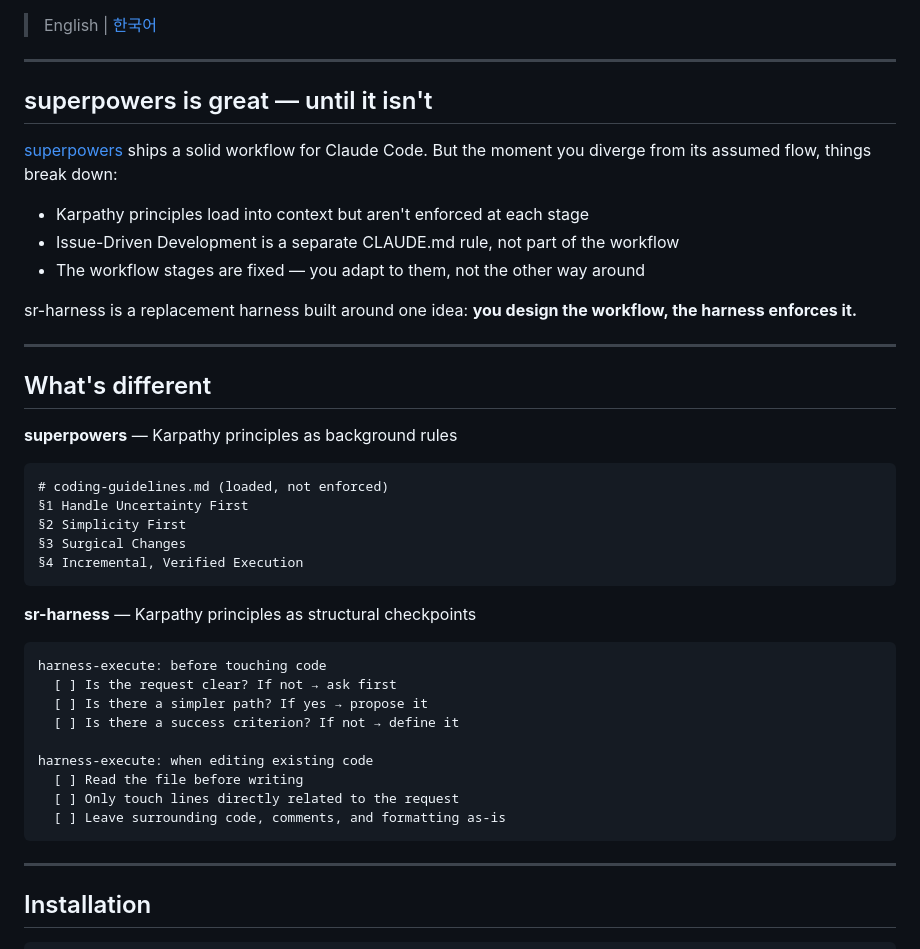
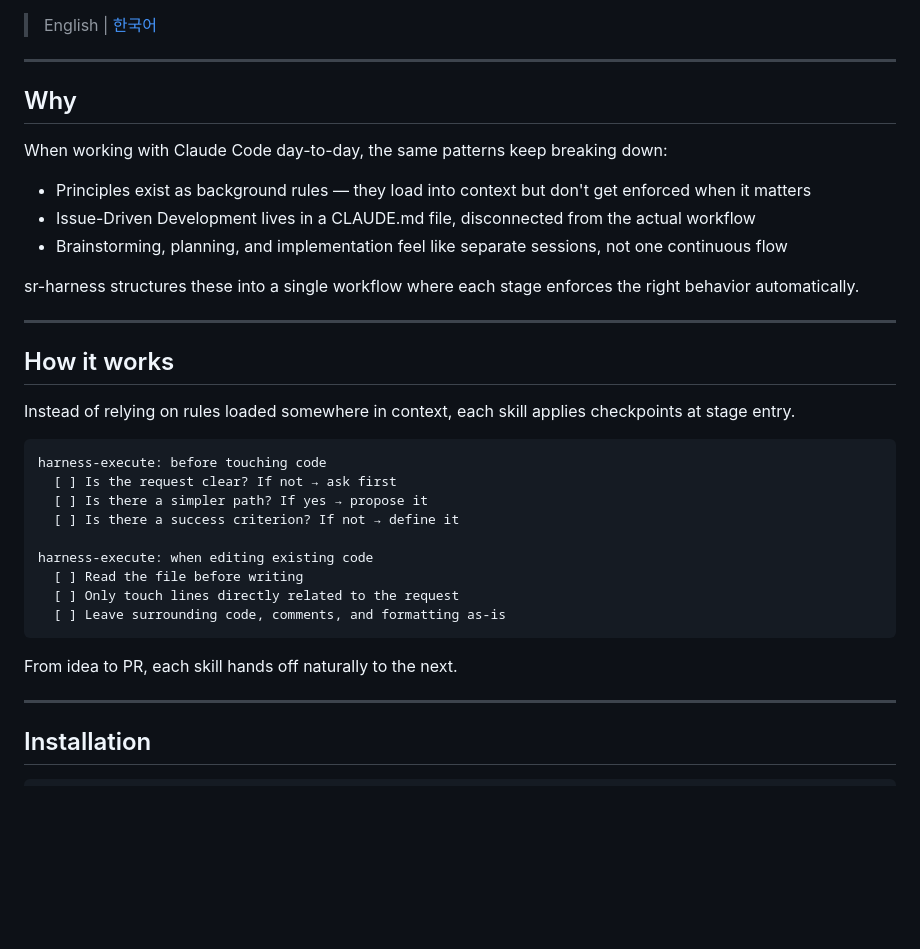
Before and after one commit to SeokRae/sr-harness, a Markdown page: README.md, the part around the change. Drawn GitHub-style; blank space fills up the shorter version.

Commit message:
docs: superpowers 비교 제거 — 독자적인 동기/설명으로 재작성

````diff
--- a/README.md
+++ b/README.md
@@ -10,31 +10,21 @@
 
 ---
 
-## superpowers is great — until it isn't
+## Why
 
-[superpowers](https://github.com/anthropics/claude-plugins-official) ships a solid workflow for Claude Code. But the moment you diverge from its assumed flow, things break down:
+When working with Claude Code day-to-day, the same patterns keep breaking down:
 
-- Karpathy principles load into context but aren't enforced at each stage
-- Issue-Driven Development is a separate CLAUDE.md rule, not part of the workflow
-- The workflow stages are fixed — you adapt to them, not the other way around
+- Principles exist as background rules — they load into context but don't get enforced when it matters
+- Issue-Driven Development lives in a CLAUDE.md file, disconnected from the actual workflow
+- Brainstorming, planning, and implementation feel like separate sessions, not one continuous flow
 
-sr-harness is a replacement harness built around one idea: **you design the workflow, the harness enforces it.**
+sr-harness structures these into a single workflow where each stage enforces the right behavior automatically.
 
 ---
 
-## What's different
+## How it works
 
-**superpowers** — Karpathy principles as background rules
-
-```
-# coding-guidelines.md (loaded, not enforced)
-§1 Handle Uncertainty First
-§2 Simplicity First
-§3 Surgical Changes
-§4 Incremental, Verified Execution
-```
-
-**sr-harness** — Karpathy principles as structural checkpoints
+Instead of relying on rules loaded somewhere in context, each skill applies checkpoints at stage entry.
 
 ```
 harness-execute: before touching code
@@ -47,6 +37,8 @@ harness-execute: when editing existing code
   [ ] Only touch lines directly related to the request
   [ ] Leave surrounding code, comments, and formatting as-is
 ```
+
+From idea to PR, each skill hands off naturally to the next.
 
 ---
 
````
